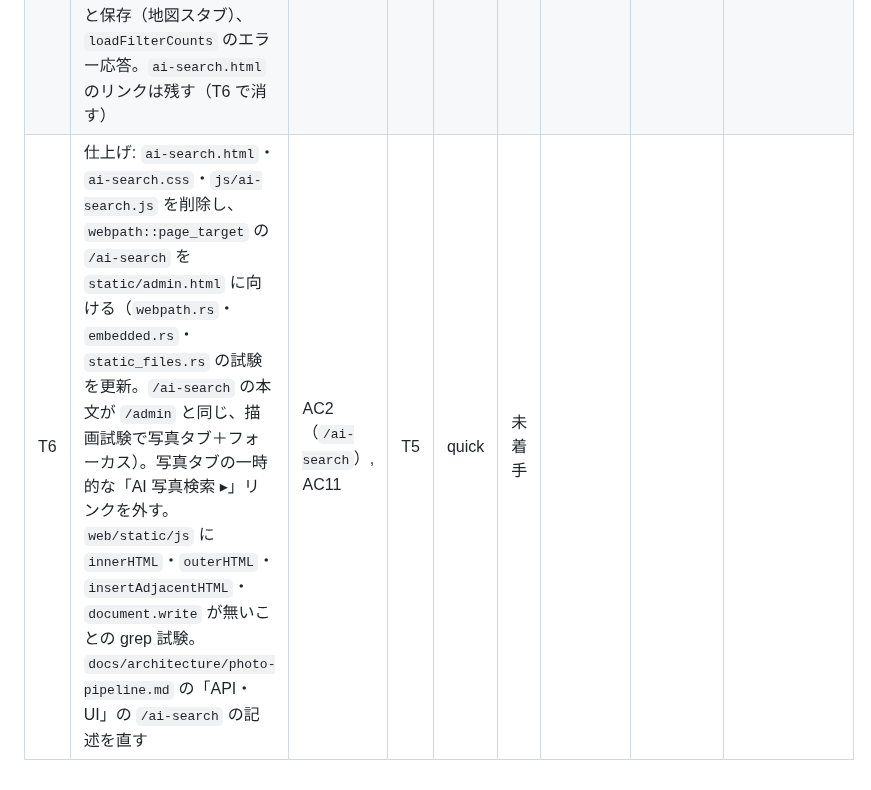
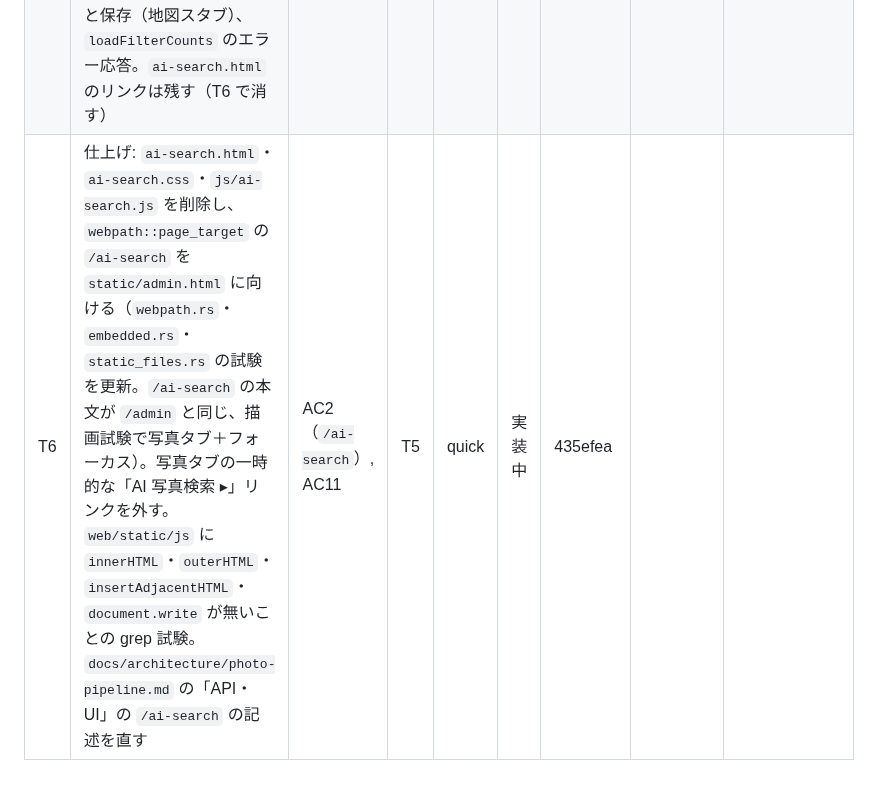
Before and after one commit to ysogabe/geoframe, a Markdown page: docs/admin-rework/tasks.md, the part around the change. Rendered like a GitHub page.

Commit message:
tasks: T6 開始
Co-Authored-By: Claude Fable 5.1 <noreply@anthropic.com>

```diff
--- a/docs/admin-rework/tasks.md
+++ b/docs/admin-rework/tasks.md
@@ -10,4 +10,4 @@
 |---|---|---|---|---|---|---|---|---|
 | T4 | サーバー: `admin.rs` の `time_anchors`・`nearest_hint`・`suggestions`・`infer_bucket` を補完関数 `decorate_locations` に切り出し、`GET /api/admin/photos` と `GET /api/ai/search` の両方から呼ぶ。検索は返すグループ・写真が確定した後に重複なしの ID で 1 回だけ呼び、位置なしの写真が無ければ `time_anchors` を読まない。検索の写真 JSON に `source`・`rotation`・`loc_source`・`infer_dt_s`・`infer_bucket`・`hint`・`suggest` を足す。位置なしの判定は DB の値（`lat IS NULL`）で揃え、`hint` のコメントを直す。試験: 検索 API の写真に項目が付く、同じ写真の `hint`・`suggest` が一覧と検索で一致、位置ありだけの結果では錨を読まない | AC6（検索側の API） | - | full | 完了 | 89b6244 | 6a5e6be | レビュー（Sol）必須なし。推奨 2 件は見送り（DB に非有限の実数が入ったときの `infer_bucket` の差: アプリは書かない。補完が別トランザクション: 表示用のヒントで許容。設計の判断どおり） |
 | T5 | 画面: `photos.js` 新設（`normalizePhoto`・`cardFor`・一覧・検索・場面・ビューア・位置指定モーダルを `admin.js` から移す。`admin.js` は共通ヘルパ・タブ・状況・起動に縮める）。写真タブに検索バー（検索・「AI おすすめ」・「除外も検索」・`#search-note`）、`#groups`（場面ごと）、`#viewer`（`ai-search.html` のビューアを移植）。成功時だけ `view='search'`、失敗は設計の表の日本語（400 `bad_params` も）、「✕ 検索を閉じる」で直前の `filter`・`page` に戻る。`initialTab()` は `/ai-search` で写真タブ＋検索欄にフォーカス。`admin.css` に `.ps-` の部品を統合。OSM 出典の `innerHTML` を DOM で組み直す。描画試験: 検索の成功・失敗 4 種・閉じる・AI おすすめの URL、検索結果のカードからの ★/除外/回転/位置、`stepModal` の順序、位置モーダルの地図クリックと保存（地図スタブ）、`loadFilterCounts` のエラー応答。`ai-search.html` のリンクは残す（T6 で消す） | AC5, AC6（検索側の画面）, AC7, AC11 | T4 | full | 完了 | 6da8dfa | edb8a51, b4a4c68, c4892fc | レビュー（Sol）2 回。必須 1（検索中の条件切替）は修正済み。推奨「300 文字超のときも先行の検索を無効にする」は T6 で直す。設計と違えた点: 位置の保存後は地名でなく座標（応答に地名が無い）。目視は未実施 |
-| T6 | 仕上げ: `ai-search.html`・`ai-search.css`・`js/ai-search.js` を削除し、`webpath::page_target` の `/ai-search` を `static/admin.html` に向ける（`webpath.rs`・`embedded.rs`・`static_files.rs` の試験を更新。`/ai-search` の本文が `/admin` と同じ、描画試験で写真タブ＋フォーカス）。写真タブの一時的な「AI 写真検索 ▸」リンクを外す。`web/static/js` に `innerHTML`・`outerHTML`・`insertAdjacentHTML`・`document.write` が無いことの grep 試験。`docs/architecture/photo-pipeline.md` の「API・UI」の `/ai-search` の記述を直す | AC2（`/ai-search`）, AC11 | T5 | quick | 未着手 | | | |
+| T6 | 仕上げ: `ai-search.html`・`ai-search.css`・`js/ai-search.js` を削除し、`webpath::page_target` の `/ai-search` を `static/admin.html` に向ける（`webpath.rs`・`embedded.rs`・`static_files.rs` の試験を更新。`/ai-search` の本文が `/admin` と同じ、描画試験で写真タブ＋フォーカス）。写真タブの一時的な「AI 写真検索 ▸」リンクを外す。`web/static/js` に `innerHTML`・`outerHTML`・`insertAdjacentHTML`・`document.write` が無いことの grep 試験。`docs/architecture/photo-pipeline.md` の「API・UI」の `/ai-search` の記述を直す | AC2（`/ai-search`）, AC11 | T5 | quick | 実装中 | 435efea | | |
```
